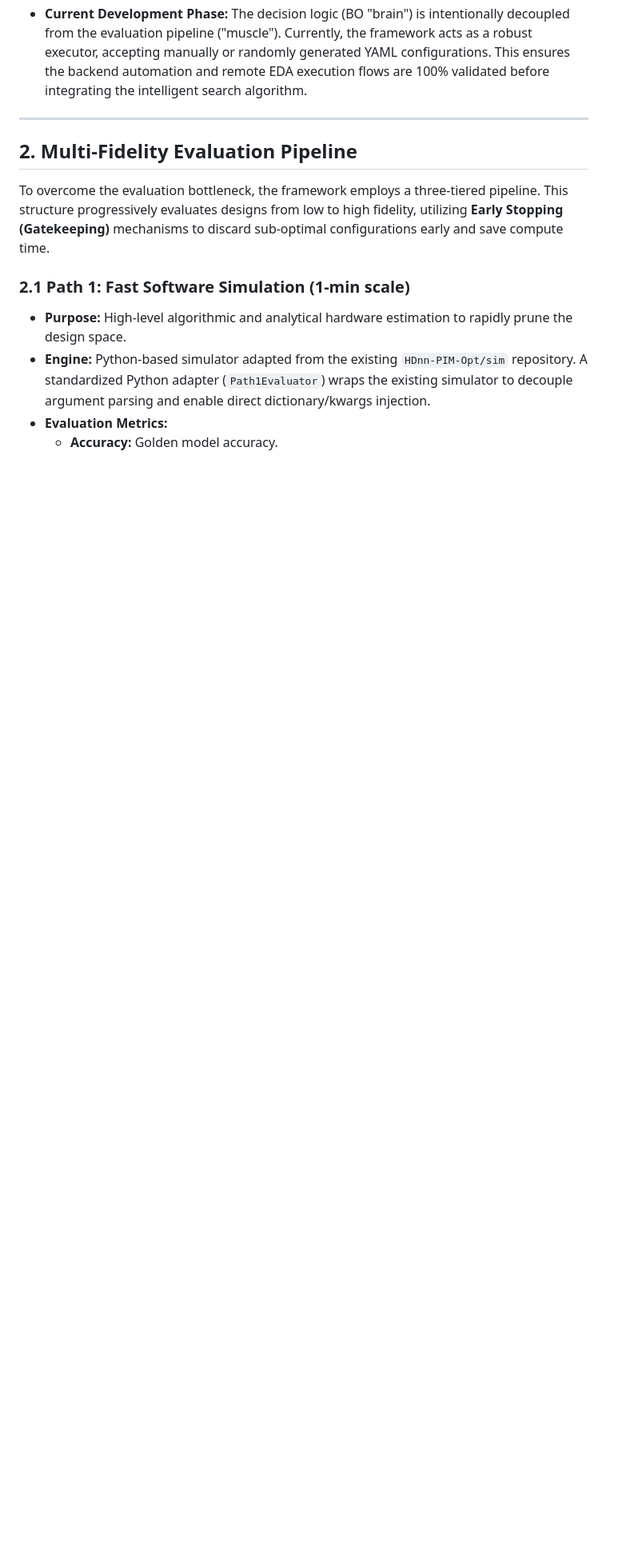
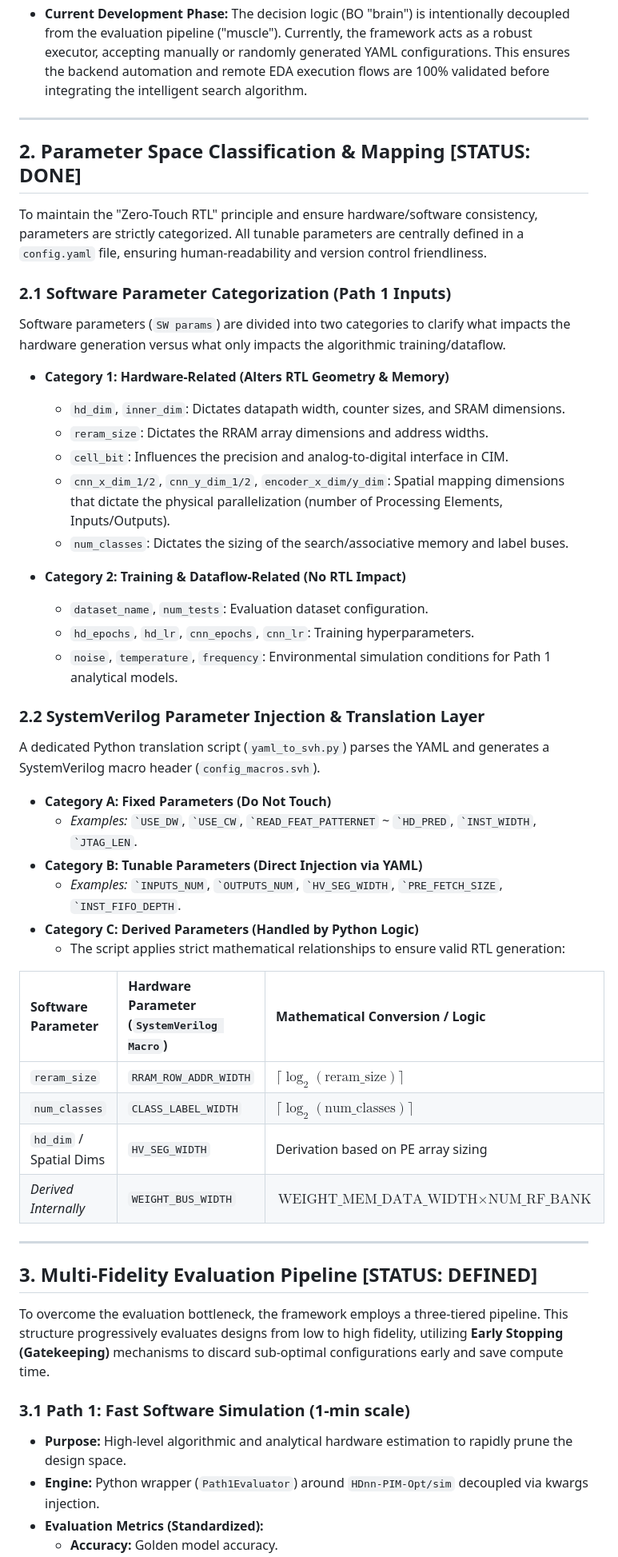
Before and after one commit to inQuitiVe/Full-Stack-Accelerator-Optimization, a Markdown page: README.md, the part around one of its changes. Shown at 80% size. Drawn GitHub-style; blank space fills up the shorter version.

```diff
--- a/README.md
+++ b/README.md
@@ -10,11 +11,50 @@ This project aims to build an automated, closed-loop Design Space Exploration (D
 
 ---
 
-## 2. Multi-Fidelity Evaluation Pipeline
+## 2. Parameter Space Classification & Mapping [STATUS: DONE]
+To maintain the "Zero-Touch RTL" principle and ensure hardware/software consistency, parameters are strictly categorized. All tunable parameters are centrally defined in a `config.yaml` file, ensuring human-readability and version control friendliness.
+
+### 2.1 Software Parameter Categorization (Path 1 Inputs)
+Software parameters (`SW params`) are divided into two categories to clarify what impacts the hardware generation versus what only impacts the algorithmic training/dataflow.
+
+* **Category 1: Hardware-Related (Alters RTL Geometry & Memory)**
+  * `hd_dim`, `inner_dim`: Dictates datapath width, counter sizes, and SRAM dimensions.
+  * `reram_size`: Dictates the RRAM array dimensions and address widths.
+  * `cell_bit`: Influences the precision and analog-to-digital interface in CIM.
+  * `cnn_x_dim_1/2`, `cnn_y_dim_1/2`, `encoder_x_dim/y_dim`: Spatial mapping dimensions that dictate the physical parallelization (number of Processing Elements, Inputs/Outputs).
+  * `num_classes`: Dictates the sizing of the search/associative memory and label buses.
+
+* **Category 2: Training & Dataflow-Related (No RTL Impact)**
+  * `dataset_name`, `num_tests`: Evaluation dataset configuration.
+  * `hd_epochs`, `hd_lr`, `cnn_epochs`, `cnn_lr`: Training hyperparameters.
+  * `noise`, `temperature`, `frequency`: Environmental simulation conditions for Path 1 analytical models.
+
+### 2.2 SystemVerilog Parameter Injection & Translation Layer
+A dedicated Python translation script (`yaml_to_svh.py`) parses the YAML and generates a SystemVerilog macro header (`config_macros.svh`).
+
+* **Category A: Fixed Parameters (Do Not Touch)**
+  * *Examples:* `` `USE_DW ``, `` `USE_CW ``, `` `READ_FEAT_PATTERNET `` ~ `` `HD_PRED ``, `` `INST_WIDTH ``, `` `JTAG_LEN ``.
+* **Category B: Tunable Parameters (Direct Injection via YAML)**
+  * *Examples:* `` `INPUTS_NUM ``, `` `OUTPUTS_NUM ``, `` `HV_SEG_WIDTH ``, `` `PRE_FETCH_SIZE ``, `` `INST_FIFO_DEPTH ``.
+* **Category C: Derived Parameters (Handled by Python Logic)**
+  * The script applies strict mathematical relationships to ensure valid RTL generation:
+
+| Software Parameter | Hardware Parameter (`SystemVerilog Macro`) | Mathematical Conversion / Logic |
+| :--- | :--- | :--- |
+| `reram_size` | `RRAM_ROW_ADDR_WIDTH` | $\lceil \log_2(\text{reram\_size}) \rceil$ |
+| `num_classes` | `CLASS_LABEL_WIDTH` | $\lceil \log_2(\text{num\_classes}) \rceil$ |
+| `hd_dim` / Spatial Dims | `HV_SEG_WIDTH` | Derivation based on PE array sizing |
+| *Derived Internally* | `WEIGHT_BUS_WIDTH` | $\text{WEIGHT\_MEM\_DATA\_WIDTH} \times \text{NUM\_RF\_BANK}$ |
+
+---
+
+## 3. Multi-Fidelity Evaluation Pipeline [STATUS: DEFINED]
+
+
 To overcome the evaluation bottleneck, the framework employs a three-tiered pipeline. This structure progressively evaluates designs from low to high fidelity, utilizing **Early Stopping (Gatekeeping)** mechanisms to discard sub-optimal configurations early and save compute time.
 
-### 2.1 Path 1: Fast Software Simulation (1-min scale)
+### 3.1 Path 1: Fast Software Simulation (1-min scale)
 * **Purpose:** High-level algorithmic and analytical hardware estimation to rapidly prune the design space.
-* **Engine:** Python-based simulator adapted from the existing `HDnn-PIM-Opt/sim` repository. A standardized Python adapter (`Path1Evaluator`) wraps the existing simulator to decouple argument parsing and enable direct dictionary/kwargs injection.
-* **Evaluation Metrics:**
+* **Engine:** Python wrapper (`Path1Evaluator`) around `HDnn-PIM-Opt/sim` decoupled via kwargs injection.
+* **Evaluation Metrics (Standardized):**
   * **Accuracy:** Golden model accuracy.
```
Also changed, not shown: other parts of README.md (+54 -59 lines).
